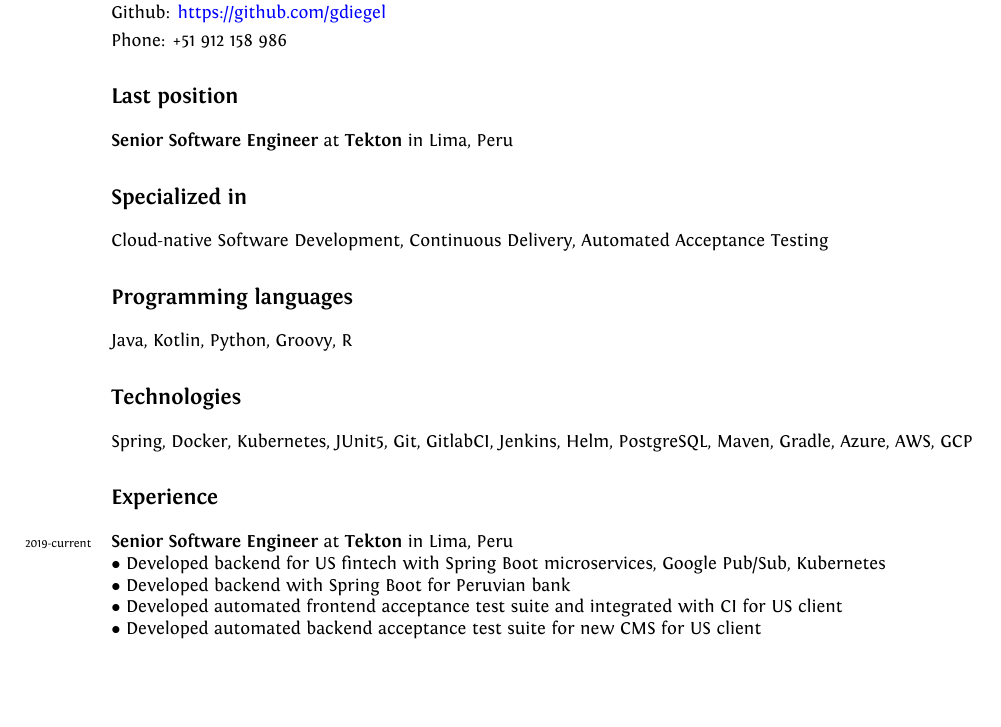
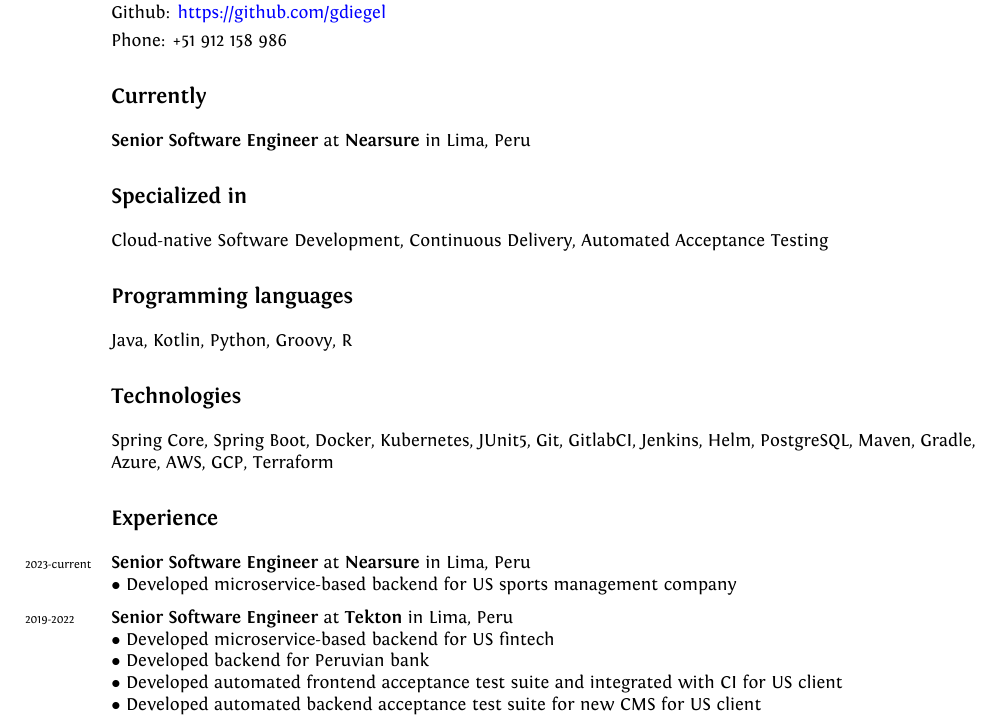
Before and after one commit to gdiegel/cv, a LaTeX CV (src/english/cv_gabriel_diegel_two_pages.tex): part of page 1 of 2, cut so that both start at the same text, the shorter picture padded with empty space. The pictures show the PDF file src/english/cv_gabriel_diegel_two_pages.pdf that the author committed with the source.

Commit message:
Update CV

```diff
--- a/src/english/cv_gabriel_diegel_two_pages.tex
+++ b/src/english/cv_gabriel_diegel_two_pages.tex
@@ -43,8 +43,8 @@
 Github: \href{https://github.com/gdiegel}{https://github.com/gdiegel}\\[0.1cm]
 Phone: +51 912 158 986
 
-\section*{Last position}
-{\bf Senior Software Engineer} at {\bf Tekton} in Lima, Peru
+\section*{Currently}
+{\bf Senior Software Engineer} at {\bf Nearsure} in Lima, Peru
 
 \section*{Specialized in}
 Cloud-native Software Development, Continuous Delivery, Automated Acceptance Testing
@@ -53,12 +53,15 @@
 Java, Kotlin, Python, Groovy, R
 
 \section*{Technologies}
-Spring, Docker, Kubernetes, JUnit5, Git, GitlabCI, Jenkins, Helm, PostgreSQL, Maven, Gradle, Azure, AWS, GCP
+Spring Core, Spring Boot, Docker, Kubernetes, JUnit5, Git, GitlabCI, Jenkins, Helm, PostgreSQL, Maven, Gradle, Azure,
+AWS, GCP, Terraform
 
 \section*{Experience}
-\years{2019-current}{\bf Senior Software Engineer} at {\bf Tekton} in Lima, Peru\\
-$\bullet$ Developed backend for US fintech with Spring Boot microservices, Google Pub/Sub, Kubernetes\\
-$\bullet$ Developed backend with Spring Boot for Peruvian bank\\
+\years{2023-current}{\bf Senior Software Engineer} at {\bf Nearsure} in Lima, Peru\\
+$\bullet$ Developed microservice-based backend for US sports management company\\[.2cm]
+\years{2019-2022}{\bf Senior Software Engineer} at {\bf Tekton} in Lima, Peru\\
+$\bullet$ Developed microservice-based backend for US fintech\\
+$\bullet$ Developed backend for Peruvian bank\\
 $\bullet$ Developed automated frontend acceptance test suite and integrated with CI for US client\\
 $\bullet$ Developed automated backend acceptance test suite for new CMS for US client\\[.2cm]
 \years{2018-2019}{\bf Senior Test Engineer} at {\bf 1\amper{}1 Internet SE} in Karlsruhe, Germany\\
```
Also changed, not shown: src/english/cv_gabriel_diegel_one_page.tex (+5 -4 lines), src/english/cv_gabriel_diegel_one_page.pdf, src/english/cv_gabriel_diegel_two_pages.pdf.
